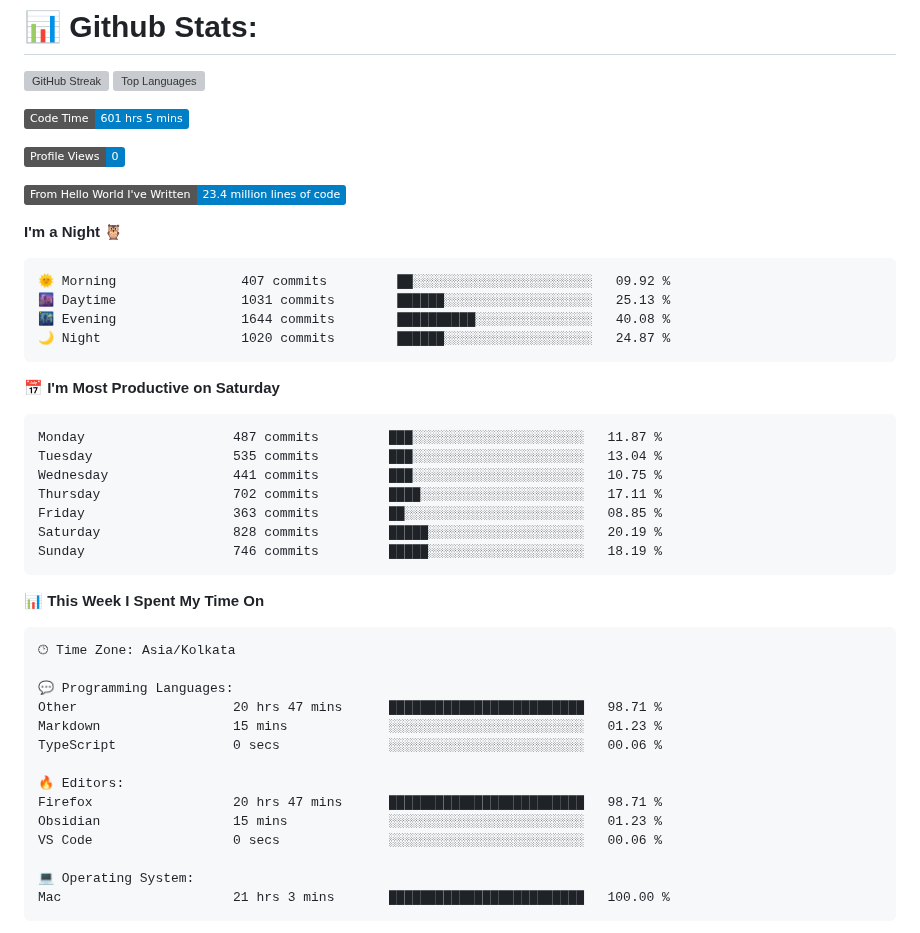
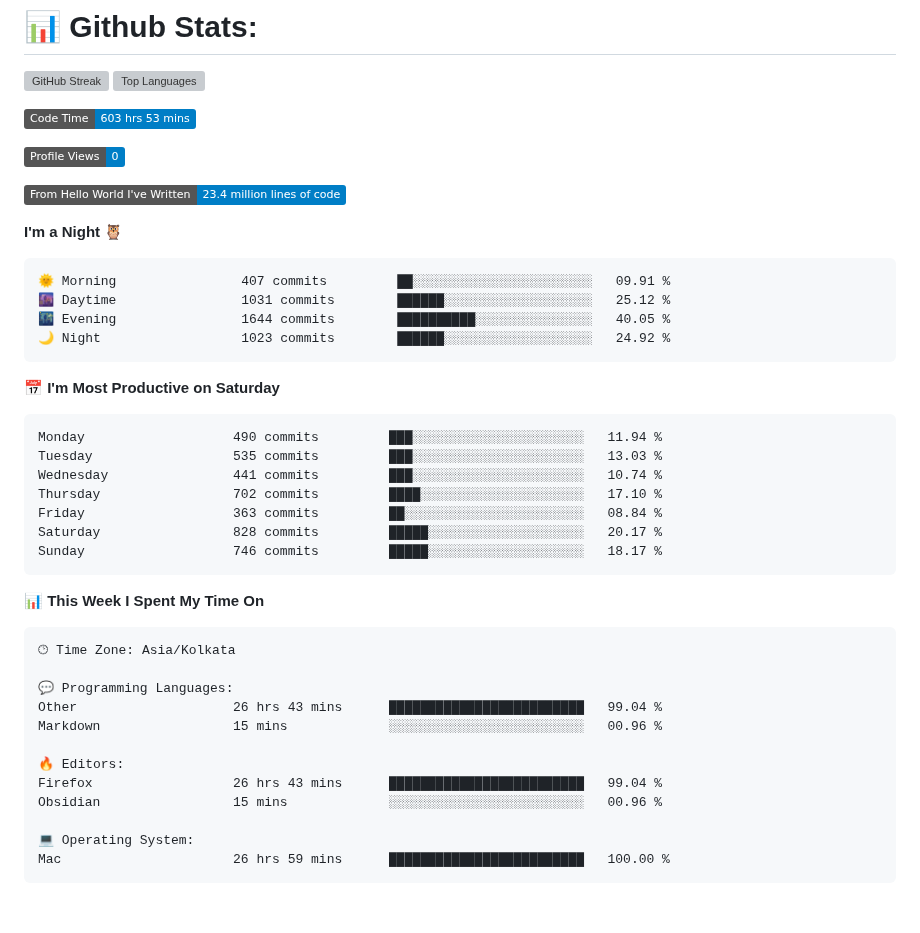
Before and after one commit to codeblooded47/codeblooded47, a Markdown page: README.md, the part around one of its changes. GitHub-like rendering; badges without logos; blank space fills up the shorter version; grey boxes are pictures that could not be loaded.

Commit message:
Updated with Dev Metrics

````diff
--- a/README.md
+++ b/README.md
@@ -9,7 +9,7 @@
 
 
 <!--START_SECTION:waka-->
-![Code Time](http://img.shields.io/badge/Code%20Time-601%20hrs%205%20mins-blue)
+![Code Time](http://img.shields.io/badge/Code%20Time-603%20hrs%2053%20mins-blue)
 
 ![Profile Views](http://img.shields.io/badge/Profile%20Views-0-blue)
 
@@ -18,21 +18,21 @@
 **I'm a Night 🦉**
 
 ```text
-🌞 Morning                407 commits         ██░░░░░░░░░░░░░░░░░░░░░░░   09.92 %
-🌆 Daytime                1031 commits        ██████░░░░░░░░░░░░░░░░░░░   25.13 %
-🌃 Evening                1644 commits        ██████████░░░░░░░░░░░░░░░   40.08 %
-🌙 Night                  1020 commits        ██████░░░░░░░░░░░░░░░░░░░   24.87 %
+🌞 Morning                407 commits         ██░░░░░░░░░░░░░░░░░░░░░░░   09.91 %
+🌆 Daytime                1031 commits        ██████░░░░░░░░░░░░░░░░░░░   25.12 %
+🌃 Evening                1644 commits        ██████████░░░░░░░░░░░░░░░   40.05 %
+🌙 Night                  1023 commits        ██████░░░░░░░░░░░░░░░░░░░   24.92 %
 ```
 📅 **I'm Most Productive on Saturday**
 
 ```text
-Monday                   487 commits         ███░░░░░░░░░░░░░░░░░░░░░░   11.87 %
-Tuesday                  535 commits         ███░░░░░░░░░░░░░░░░░░░░░░   13.04 %
-Wednesday                441 commits         ███░░░░░░░░░░░░░░░░░░░░░░   10.75 %
-Thursday                 702 commits         ████░░░░░░░░░░░░░░░░░░░░░   17.11 %
-Friday                   363 commits         ██░░░░░░░░░░░░░░░░░░░░░░░   08.85 %
-Saturday                 828 commits         █████░░░░░░░░░░░░░░░░░░░░   20.19 %
-Sunday                   746 commits         █████░░░░░░░░░░░░░░░░░░░░   18.19 %
+Monday                   490 commits         ███░░░░░░░░░░░░░░░░░░░░░░   11.94 %
+Tuesday                  535 commits         ███░░░░░░░░░░░░░░░░░░░░░░   13.03 %
+Wednesday                441 commits         ███░░░░░░░░░░░░░░░░░░░░░░   10.74 %
+Thursday                 702 commits         ████░░░░░░░░░░░░░░░░░░░░░   17.10 %
+Friday                   363 commits         ██░░░░░░░░░░░░░░░░░░░░░░░   08.84 %
+Saturday                 828 commits         █████░░░░░░░░░░░░░░░░░░░░   20.17 %
+Sunday                   746 commits         █████░░░░░░░░░░░░░░░░░░░░   18.17 %
 ```
 
 
@@ -42,17 +42,15 @@ Sunday                   746 commits         █████░░░░░░
 🕑︎ Time Zone: Asia/Kolkata
 
 💬 Programming Languages:
-Other                    20 hrs 47 mins      █████████████████████████   98.71 %
-Markdown                 15 mins             ░░░░░░░░░░░░░░░░░░░░░░░░░   01.23 %
-TypeScript               0 secs              ░░░░░░░░░░░░░░░░░░░░░░░░░   00.06 %
+Other                    26 hrs 43 mins      █████████████████████████   99.04 %
+Markdown                 15 mins             ░░░░░░░░░░░░░░░░░░░░░░░░░   00.96 %
 
 🔥 Editors:
-Firefox                  20 hrs 47 mins      █████████████████████████   98.71 %
-Obsidian                 15 mins             ░░░░░░░░░░░░░░░░░░░░░░░░░   01.23 %
-VS Code                  0 secs              ░░░░░░░░░░░░░░░░░░░░░░░░░   00.06 %
+Firefox                  26 hrs 43 mins      █████████████████████████   99.04 %
+Obsidian                 15 mins             ░░░░░░░░░░░░░░░░░░░░░░░░░   00.96 %
 
 💻 Operating System:
-Mac                      21 hrs 3 mins       █████████████████████████   100.00 %
+Mac                      26 hrs 59 mins      █████████████████████████   100.00 %
 ```
 
 
````
Also changed, not shown: other parts of README.md (+1 -1 lines).
